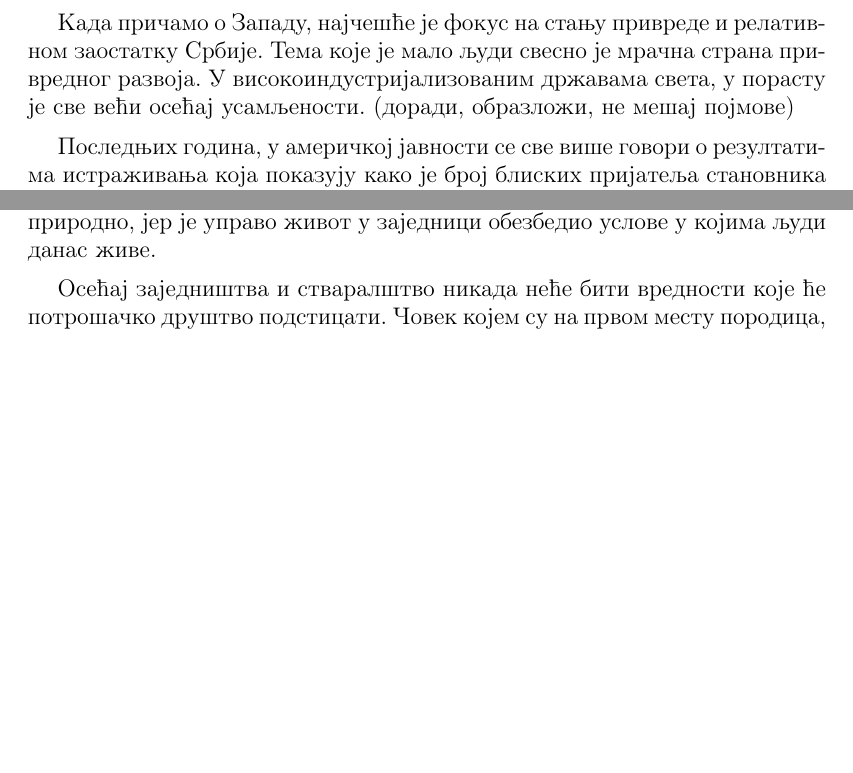
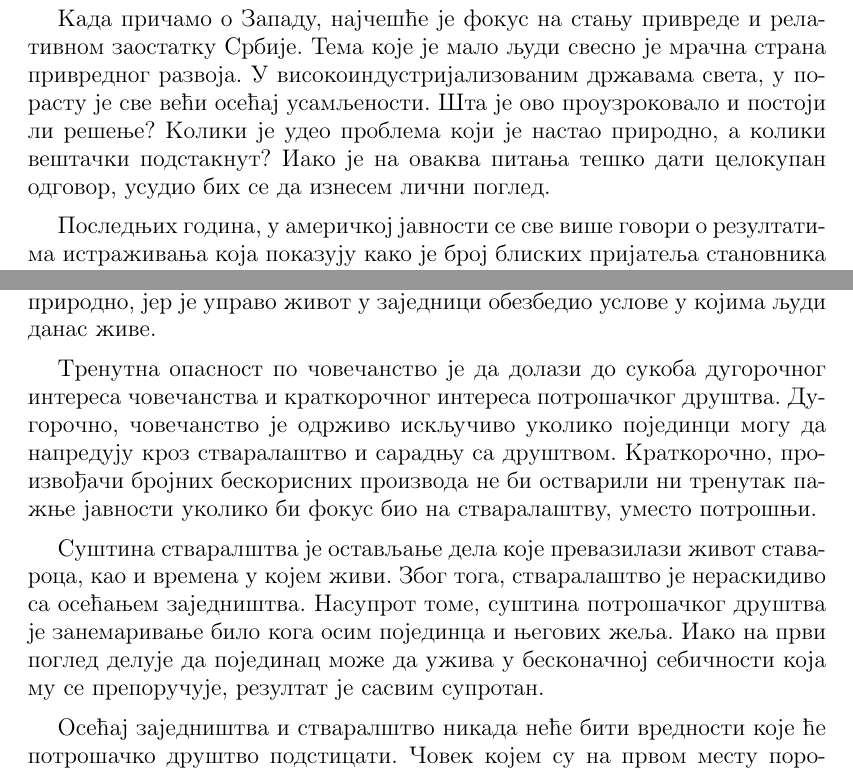
Before and after one commit to borisavz/eseji, a LaTeX document (otudjenje.tex): two parts of pages 1 and 2 of 2 before the commit and two parts of pages 1 and 2 of 3 after it, joined at a grey line, cut so that both start at the same text, the shorter picture padded with empty space. Compiled offline with pdfLaTeX.

Commit message:
otudjenje stvaralastvo 1

```diff
--- a/otudjenje.tex
+++ b/otudjenje.tex
@@ -11,7 +11,7 @@
 
 \large
 
-Када причамо о Западу, најчешће је фокус на стању привреде и релативном заостатку Србије. Тема које је мало људи свесно је мрачна страна привредног развоја. У високоиндустријализованим државама света, у порасту је све већи осећај усамљености. (доради, образложи, не мешај појмове)
+Када причамо о Западу, најчешће је фокус на стању привреде и релативном заостатку Србије. Тема које је мало људи свесно је мрачна страна привредног развоја. У високоиндустријализованим државама света, у порасту је све већи осећај усамљености. Шта је ово проузроковало и постоји ли решење? Колики је удео проблема који је настао природно, а колики вештачки подстакнут? Иако је на оваква питања тешко дати целокупан одговор, усудио бих се да изнесем лични поглед.
 
 Последњих година, у америчкој јавности се све више говори о резултатима истраживања која показују како је број блиских пријатеља становника САД у паду последње три деценије. 1990. године, 40 одсто мушкараца је изјавило да има 10 или више блиских пријатеља, док је 3 одсто изјавило да нема блиских пријатеља. 2020. године, број мушкараца који имају 10 или више блиских пријатеља је опао на 15 одсто, док је број мушкараца који немају блиских пријатеља порастао на 15 одсто\footnote{https://www.americansurveycenter.org/why-mens-social-circles-are-shrinking/}.
 
@@ -29,4 +29,8 @@
 
 Суштински проблем није само мањи број пријатеља или одсуство физичког додира. Прави проблем је све веће осећање отуђености, односно недостатка блискости. На жалост, индивидуализам и отуђеност су особине индустријализованих друштава. Одсуство заједништва за човека није природно, јер је управо живот у заједници обезбедио услове у којима људи данас живе.
 
-Осећај заједништва и стваралштво никада неће бити вредности које ће потрошачко друштво подстицати. Човек којем су на првом месту породица, пријатељи и стваралачки рад никада неће трошити новац на непотребне производе којима су тржни  центри преплављени. Никако не смемо потцењивати ни дигиталне индустрије, попут друштвених мрежа и порно сајтова који директно профитирају од осећаја усамљености.
+Тренутна опасност по човечанство је да долази до сукоба дугорочног интереса човечанства и краткорочног интереса потрошачког друштва. Дугорочно, човечанство је одрживо искључиво уколико појединци могу да напредују кроз стваралаштво и сарадњу са друштвом. Краткорочно, произвођачи бројних бескорисних производа не би остварили ни тренутак пажње јавности уколико би фокус био на стваралаштву, уместо потрошњи.
+
+Суштина стваралштва је остављање дела које превазилази живот ставароца, као и времена у којем живи. Због тога, стваралаштво је нераскидиво са осећањем заједништва. Насупрот томе, суштина потрошачког друштва је занемаривање било кога осим појединца и његових жеља. Иако на први поглед делује да појединац може да ужива у бесконачној себичности која му се препоручује, резултат је сасвим супротан.
+
+Осећај заједништва и стваралштво никада неће бити вредности које ће потрошачко друштво подстицати. Човек којем су на првом месту породица, пријатељи и стваралачки рад никада неће трошити новац на непотребне производе којима су тржни центри преплављени. Али, оваквом системском променом приоритета човечанство залази у ћорсокак. На личном плану, резултат ће бити отуђени и несрећни појединци. На глобалном плану, резултат ће бити нефункционално друштво које није у стању да створи напредак.
```
Also changed, not shown: otudjenje.pdf, otudjenje.tex (4 more changed lines).
